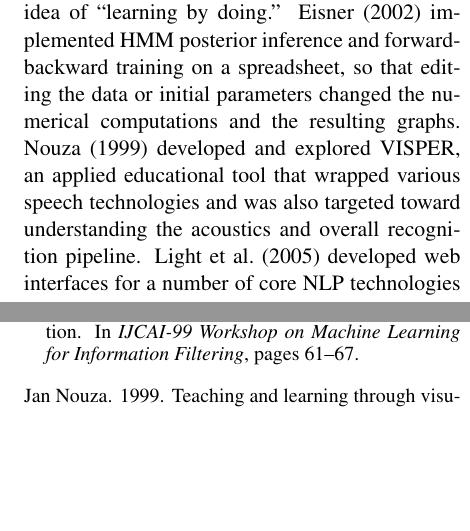
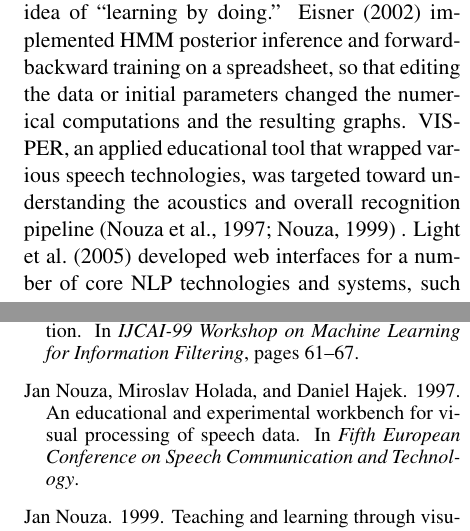
Before and after one commit to fmof/loglin, a LaTeX paper (paper/tnlp2013.tex): two parts of the columns of pages 4 and 11 of 11, joined at a grey line, cut so that both start at the same text, the shorter picture padded with empty space. Compiled offline with pdfLaTeX.

Commit message:
added original VISPER cite

```diff
--- a/paper/tnlp2013.tex
+++ b/paper/tnlp2013.tex
@@ -353,8 +353,9 @@ Members of the NLP and speech communities have previously explored manipulatives
 \newcite{eisner-2002-tnlp} implemented HMM posterior inference and
 forward-backward training on a spreadsheet, so that editing the data or initial parameters
 changed the numerical computations and the resulting graphs.
-\newcite{nouza1999teaching} developed and explored VISPER, an applied educational tool that wrapped various speech technologies and
-was also targeted toward understanding the acoustics and overall recognition pipeline.
+VISPER, an applied educational tool that wrapped various speech technologies,
+was targeted toward understanding the acoustics and overall recognition pipeline
+\cite{nouza1997educational,nouza1999teaching} .
 \newcite{light-tnlp-2005} developed web interfaces for a number of core NLP technologies and systems, such as parsers, part-of-speech
 taggers, and finite-state transducers, and Matt Post created a Model 1 stack decoder visualization for a recent machine translation class \cite{lopez2013learning}.\footnote{\url{github.com/mjpost/stack-decoder}}
 Most manipulatives/interfaces targeted at NLP have been virtual, but a notable exception is \newcite{halteren-tnlp-2002},
```
